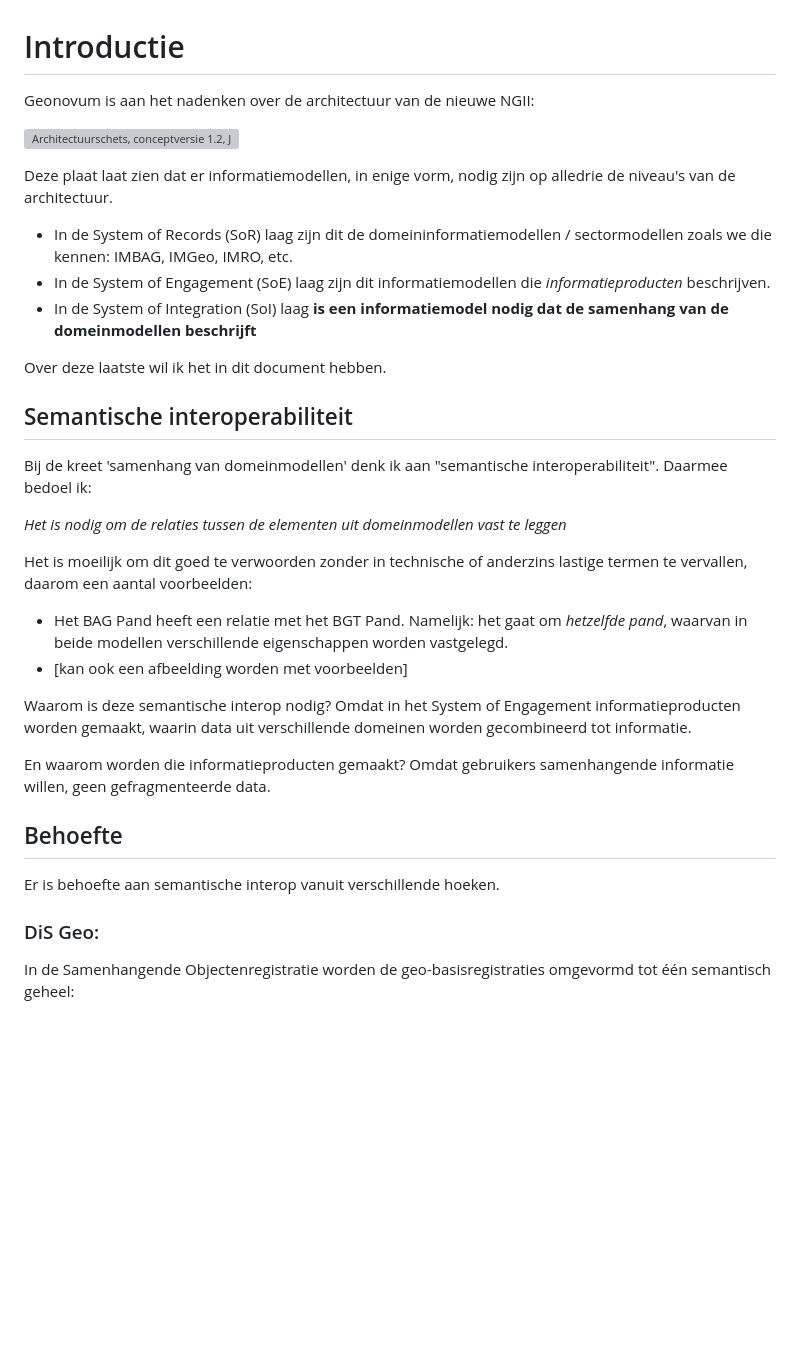
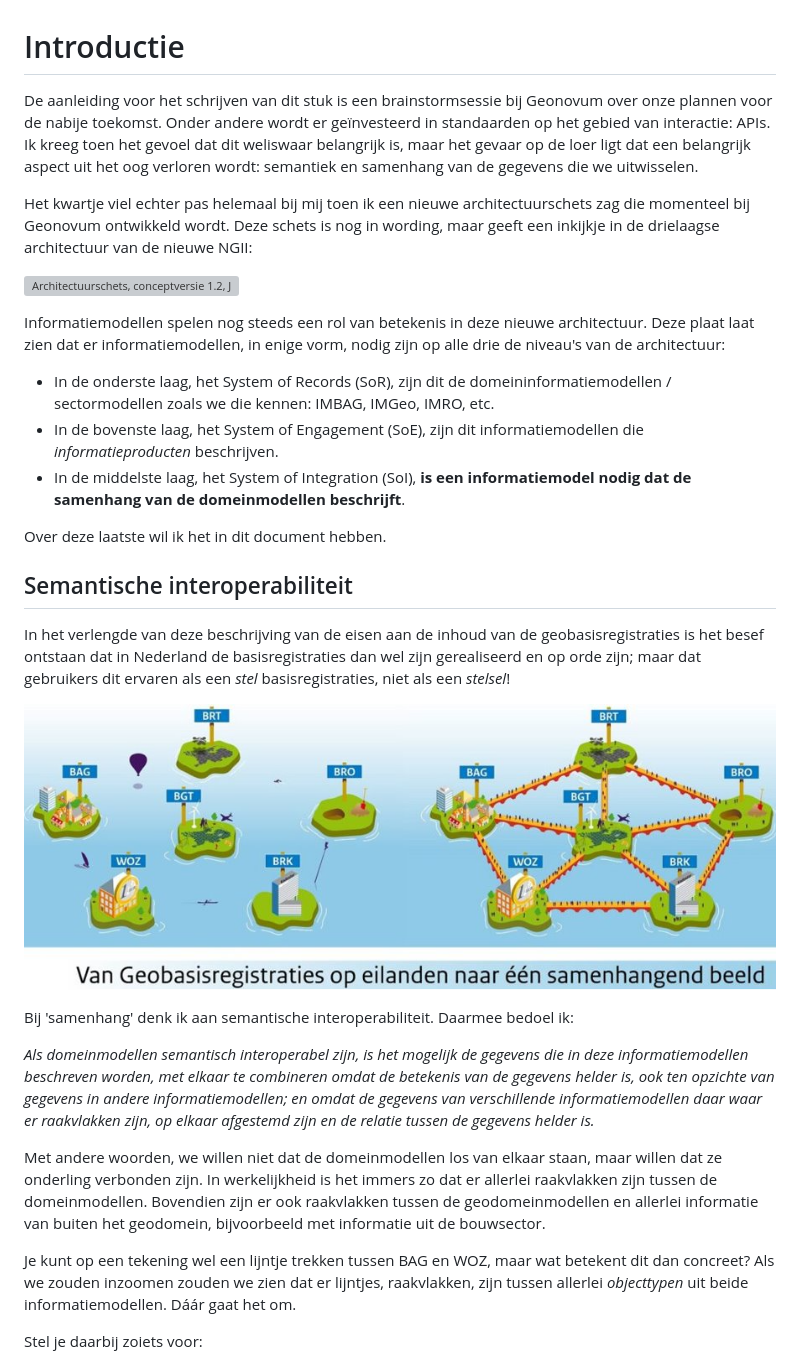
Before and after one commit to Geonovum/semigeo, a Markdown page: introductie.md, the part around the change printed below. GitHub-like rendering; pictures changed too: media/geobr-samenhang.png (added); blank space fills up the shorter version; grey boxes are pictures that could not be loaded.

```diff
--- a/introductie.md
+++ b/introductie.md
@@ -1,33 +1,31 @@
 # Introductie
 
-Geonovum is aan het nadenken over de architectuur van de nieuwe NGII:
+De aanleiding voor het schrijven van dit stuk is een brainstormsessie bij Geonovum over onze plannen voor de nabije toekomst. Onder andere wordt er geïnvesteerd in standaarden op het gebied van interactie: APIs. Ik kreeg toen het gevoel dat dit weliswaar belangrijk is, maar het gevaar op de loer ligt dat een belangrijk aspect uit het oog verloren wordt: semantiek en samenhang van de gegevens die we uitwisselen.
+
+Het kwartje viel echter pas helemaal bij mij toen ik een nieuwe architectuurschets zag die momenteel bij Geonovum ontwikkeld wordt. Deze schets is nog in wording, maar geeft een inkijkje in de drielaagse architectuur van de nieuwe NGII:
 
 ![Architectuurschets, conceptversie 1.2, Jan van Gelder - Geonovum](media/arch.png)
 
-Deze plaat laat zien dat er informatiemodellen, in enige vorm, nodig zijn op alledrie de niveau's van de architectuur.
-- In de System of Records (SoR) laag zijn dit de domeininformatiemodellen / sectormodellen zoals we die kennen: IMBAG, IMGeo, IMRO, etc.
-- In de System of Engagement (SoE) laag zijn dit informatiemodellen die *informatieproducten* beschrijven.
-- In de System of Integration (SoI) laag **is een informatiemodel nodig dat de samenhang van de domeinmodellen beschrijft**
+Informatiemodellen spelen nog steeds een rol van betekenis in deze nieuwe architectuur. Deze plaat laat zien dat er informatiemodellen, in enige vorm, nodig zijn op alle drie de niveau's van de architectuur:
+- In de onderste laag, het System of Records (SoR), zijn dit de domeininformatiemodellen / sectormodellen zoals we die kennen: IMBAG, IMGeo, IMRO, etc.
+- In de bovenste laag, het System of Engagement (SoE), zijn dit informatiemodellen die *informatieproducten* beschrijven.
+- In de middelste laag, het System of Integration (SoI), **is een informatiemodel nodig dat de samenhang van de domeinmodellen beschrijft**.
 
 Over deze laatste wil ik het in dit document hebben.
 
 ## Semantische interoperabiliteit
-Bij de kreet 'samenhang van domeinmodellen' denk ik aan "semantische interoperabiliteit". Daarmee bedoel ik:
 
-*Het is nodig om de relaties tussen de elementen uit domeinmodellen vast te leggen*
+In het verlengde van deze beschrijving van de eisen aan de inhoud van de geobasisregistraties is het besef ontstaan dat in Nederland de basisregistraties dan wel zijn gerealiseerd en op orde zijn; maar dat gebruikers dit ervaren als een *stel*  basisregistraties, niet als een *stelsel*!
 
-Het is moeilijk om dit goed te verwoorden zonder in technische of anderzins lastige termen te vervallen, daarom een aantal voorbeelden:
-- Het BAG Pand heeft een relatie met het BGT Pand. Namelijk: het gaat om *hetzelfde pand*, waarvan in beide modellen verschillende eigenschappen worden vastgelegd.
-- [kan ook een afbeelding worden met voorbeelden]
+![Van geobasisregistraties op eilanden naar een samenhangend beeld](media/geobr-samenhang.png)
 
-Waarom is deze semantische interop nodig? Omdat in het System of Engagement informatieproducten worden gemaakt, waarin data uit verschillende domeinen worden gecombineerd tot informatie.
+Bij 'samenhang' denk ik aan semantische interoperabiliteit. Daarmee bedoel ik:
 
-En waarom worden die informatieproducten gemaakt? Omdat gebruikers samenhangende informatie willen, geen gefragmenteerde data.
+*Als domeinmodellen semantisch interoperabel zijn, is het mogelijk de gegevens die in deze informatiemodellen beschreven worden, met elkaar te combineren omdat de betekenis van de gegevens helder is, ook ten opzichte van gegevens in andere informatiemodellen; en omdat de gegevens van verschillende informatiemodellen daar waar er raakvlakken zijn, op elkaar afgestemd zijn en de relatie tussen de gegevens helder is.*
 
-## Behoefte
-Er is behoefte aan semantische interop vanuit verschillende hoeken.
+Met andere woorden, we willen niet dat de domeinmodellen los van elkaar staan, maar willen dat ze onderling verbonden zijn. In werkelijkheid is het immers zo dat er allerlei raakvlakken zijn tussen de domeinmodellen. Bovendien zijn er ook raakvlakken tussen de geodomeinmodellen en allerlei informatie van buiten het geodomein, bijvoorbeeld met informatie uit de bouwsector.
 
-### DiS Geo:
+Je kunt op een tekening wel een lijntje trekken tussen BAG en WOZ, maar wat betekent dit dan concreet? Als we zouden inzoomen zouden we zien dat er lijntjes, raakvlakken, zijn tussen allerlei *objecttypen* uit beide informatiemodellen. Dáár gaat het om.
 
-In de Samenhangende Objectenregistratie worden de geo-basisregistraties omgevormd tot één semantisch geheel:
+Stel je daarbij zoiets voor:
 
```
Also changed, not shown: other parts of introductie.md (+8 -68 lines), behoefte.md (added, +31 -0 lines), eerderwerk.md (added, +38 -0 lines), hoewat.md (added, +17 -0 lines), media/stelselplaat.png (added), 1 other file.
